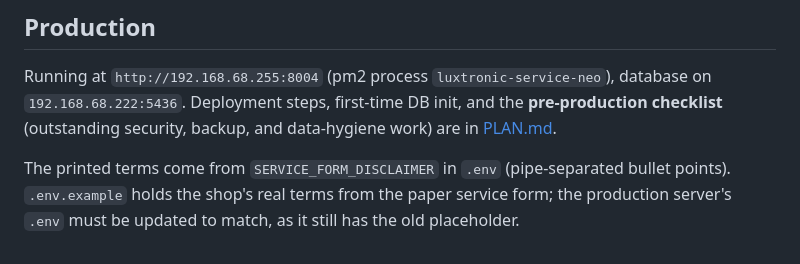
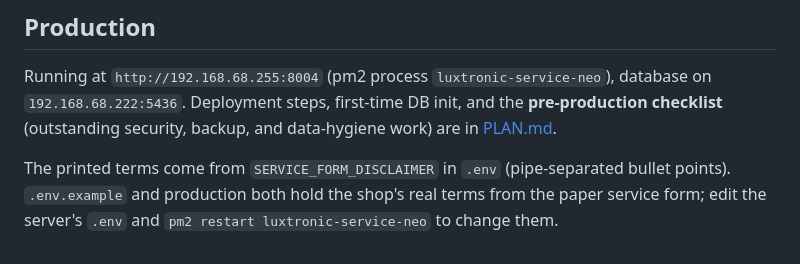
Before and after one commit to poosh0803/Luxtronic-Service-NEO, a Markdown page: README.md, the part around the change. Rendered like a GitHub page.

Commit message:
Record 2026-09-26 deployment in PLAN/README
Co-Authored-By: Claude Opus 5.5 <noreply@anthropic.com>

```diff
--- a/README.md
+++ b/README.md
@@ -77,5 +77,5 @@ Running at `http://192.168.68.255:8004` (pm2 process `luxtronic-service-neo`), d
 (outstanding security, backup, and data-hygiene work) are in [PLAN.md](PLAN.md#deployment).
 
 The printed terms come from `SERVICE_FORM_DISCLAIMER` in `.env` (pipe-separated bullet points).
-`.env.example` holds the shop's real terms from the paper service form; the production server's
-`.env` must be updated to match, as it still has the old placeholder.
+`.env.example` and production both hold the shop's real terms from the paper service form; edit
+the server's `.env` and `pm2 restart luxtronic-service-neo` to change them.
```
Also changed, not shown: PLAN.md (+6 -9 lines).
